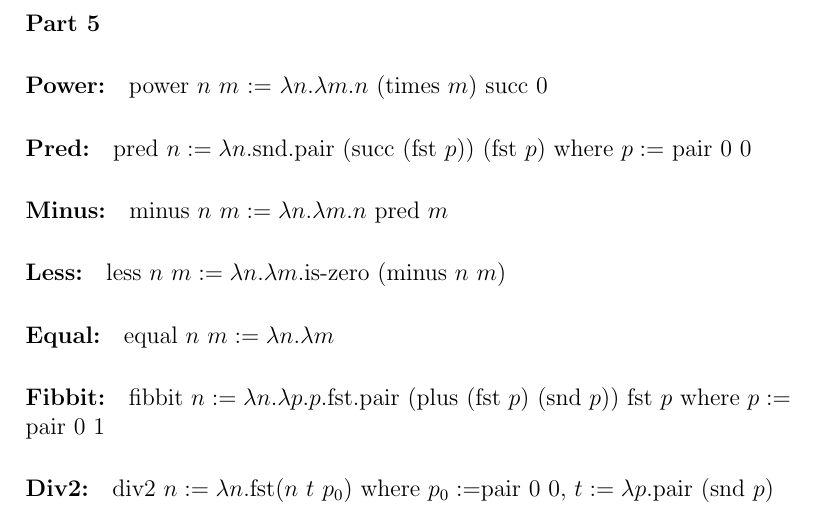
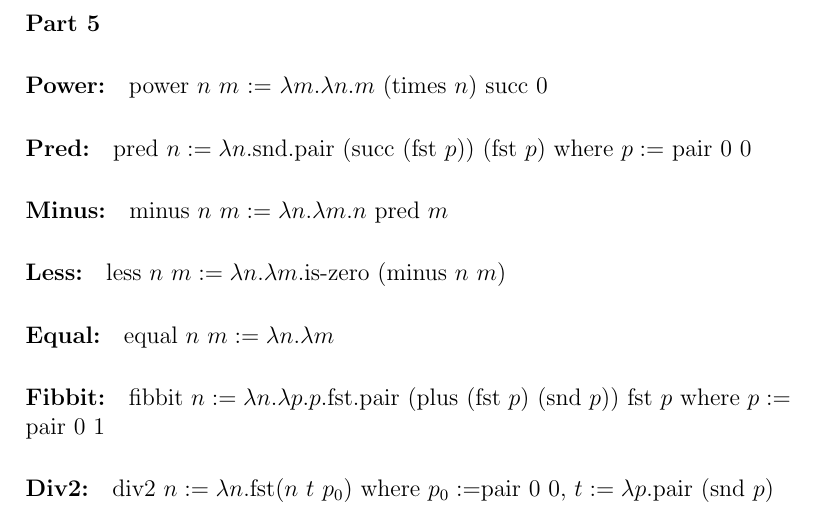
Before and after one commit to aabagdi/CS384_HW6, a LaTeX document (Part 5.tex): part of the page, cut so that both start at the same text. Compiled offline with pdfLaTeX.

Commit message:
Add files via upload

```diff
--- a/Part 5.tex
+++ b/Part 5.tex
@@ -5,7 +5,7 @@
 \subparagraph{Power:}
 \raggedright
 
-power $n$ $m$ := $\lambda n. \lambda m.n$ (times $m$) succ 0
+power $n$ $m$ := $\lambda m. \lambda n.m$ (times $n$) succ 0
 \subparagraph{Pred:}
 pred $n:= \lambda n$.snd.pair (succ (fst $p$)) (fst $p$) where $p := $ pair 0 0
 \subparagraph{Minus:}
```
